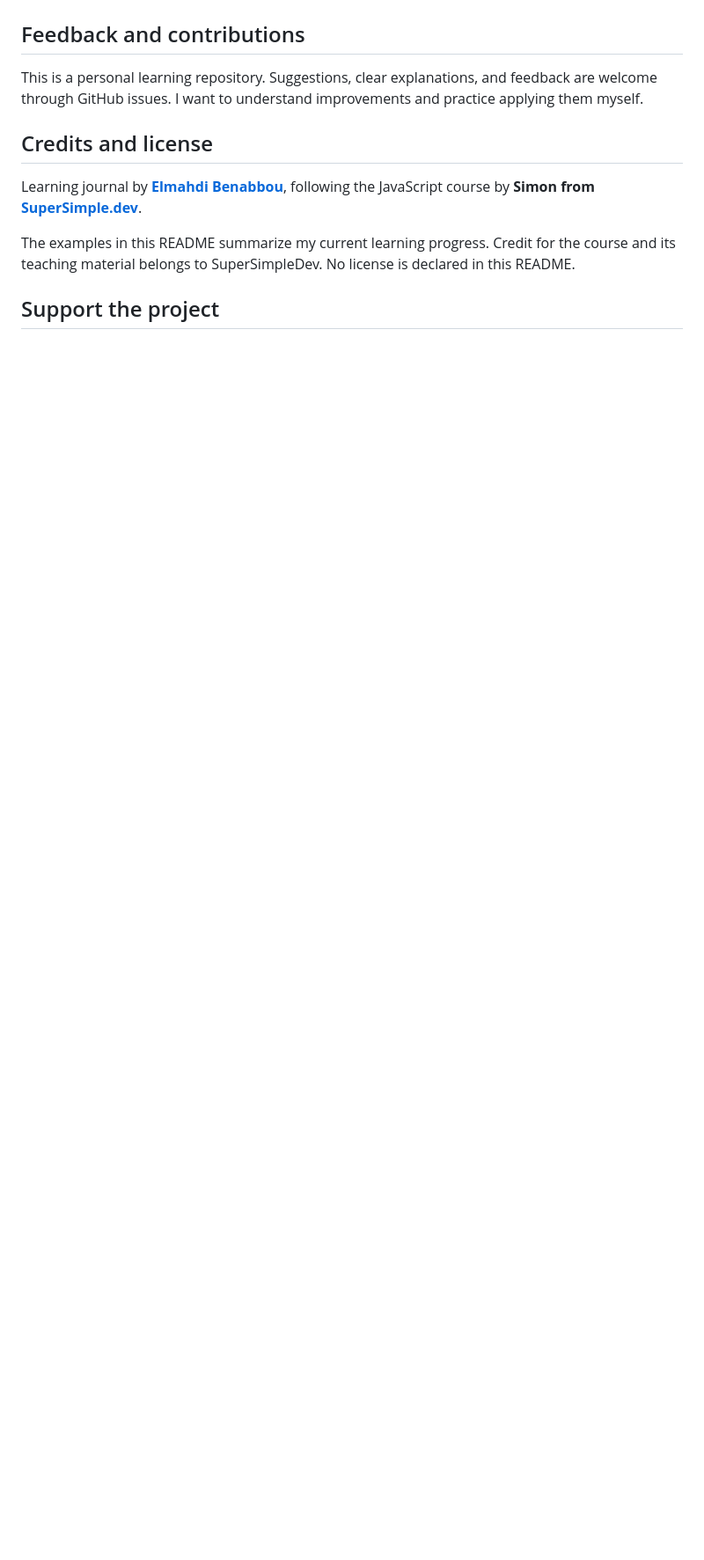
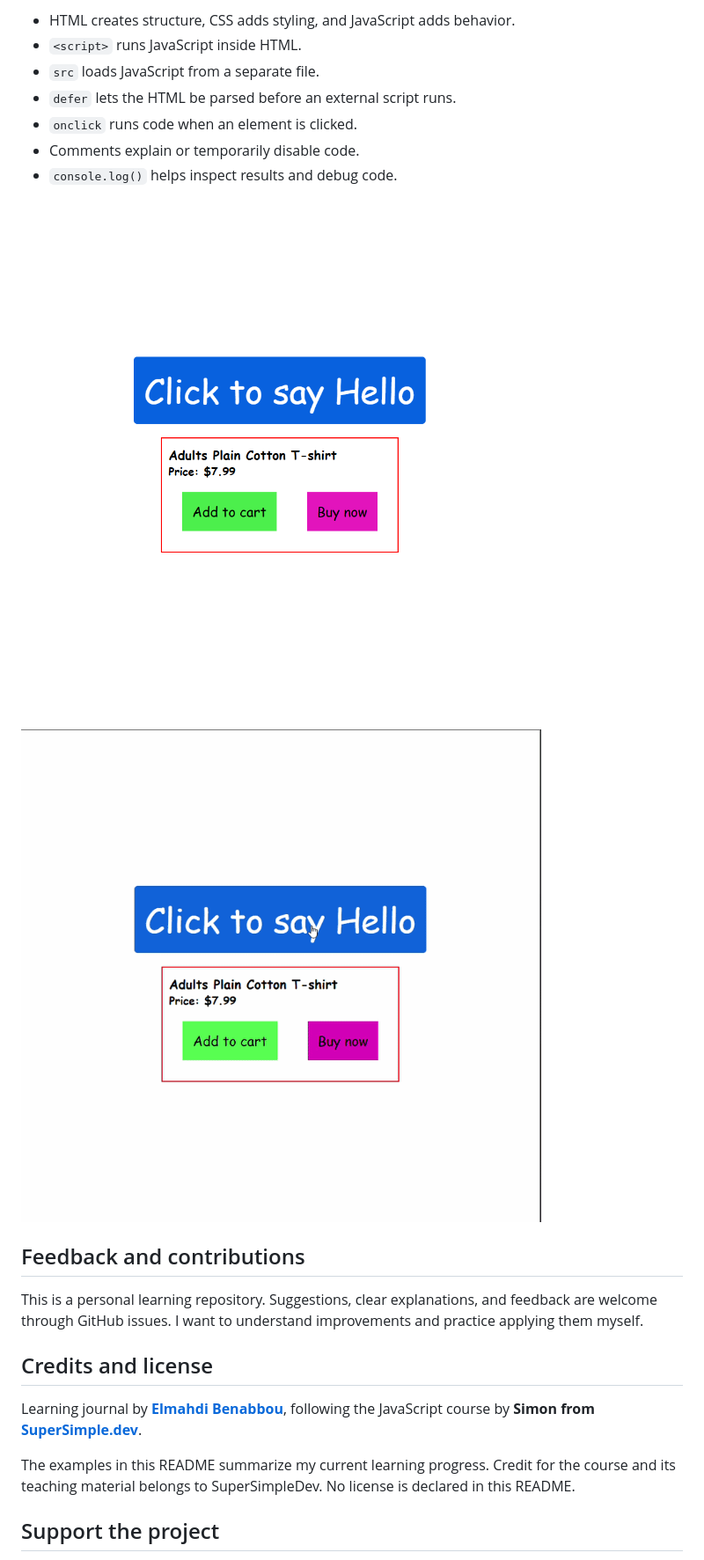
Before and after one commit to Elmahdi25/javascript-learning-journey, a Markdown page: README.md, the part around one of its changes. Shown at 88% size. Drawn GitHub-style; pictures changed too: docs/8.png (added), docs/9.gif (added); blank space fills up the shorter version.

Commit message:
HTML_CSS_JS

```diff
--- a/README.md
+++ b/README.md
@@ -381,3 +536,17 @@ Floating-point representation can affect rounding at some boundaries. For these
+- HTML creates structure, CSS adds styling, and JavaScript adds behavior.
+- `<script>` runs JavaScript inside HTML.
+- `src` loads JavaScript from a separate file.
+- `defer` lets the HTML be parsed before an external script runs.
+- `onclick` runs code when an element is clicked.
+- Comments explain or temporarily disable code.
+- `console.log()` helps inspect results and debug code.
+
+
+![8](docs/8.png)
+
+<br>
+
+![9](docs/9.gif)
 
 
 ## Feedback and contributions
```
Also changed, not shown: other parts of README.md (+156 -1 lines), 3 other files.
